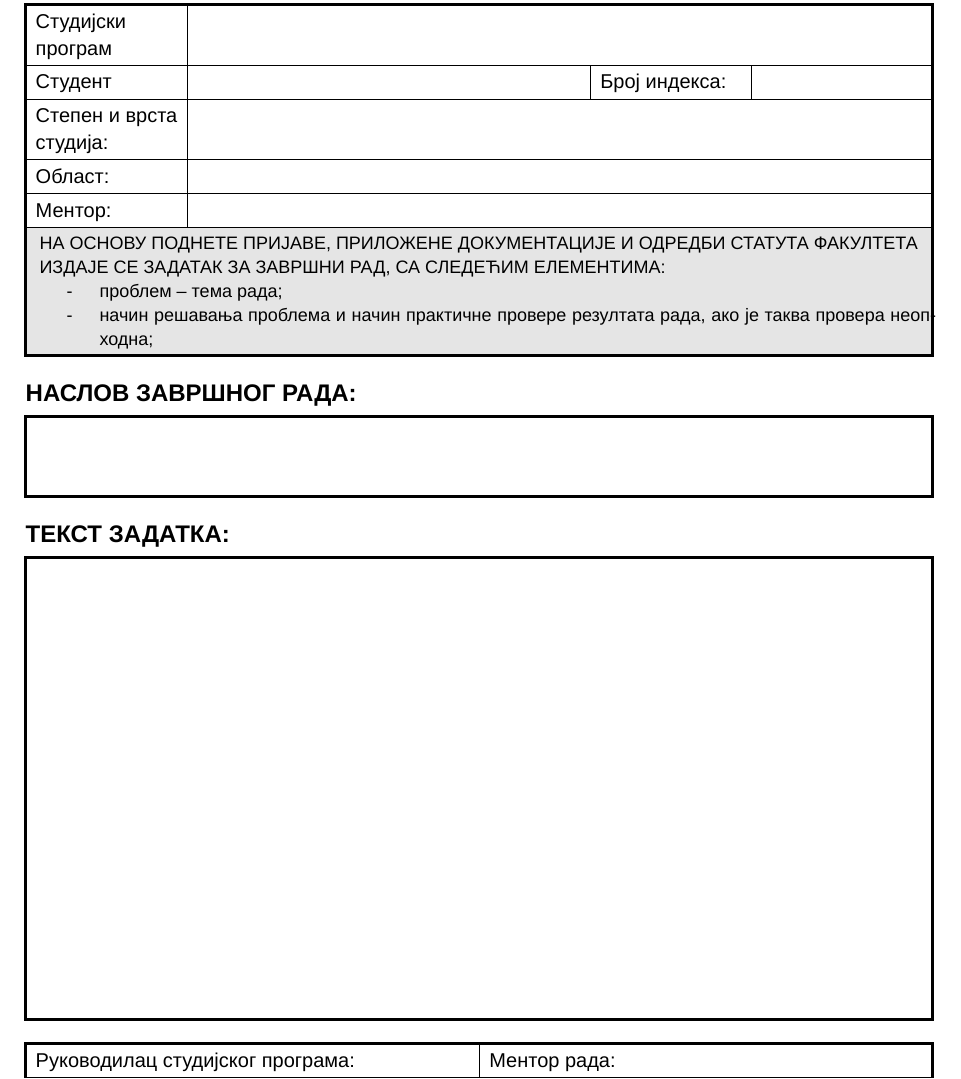
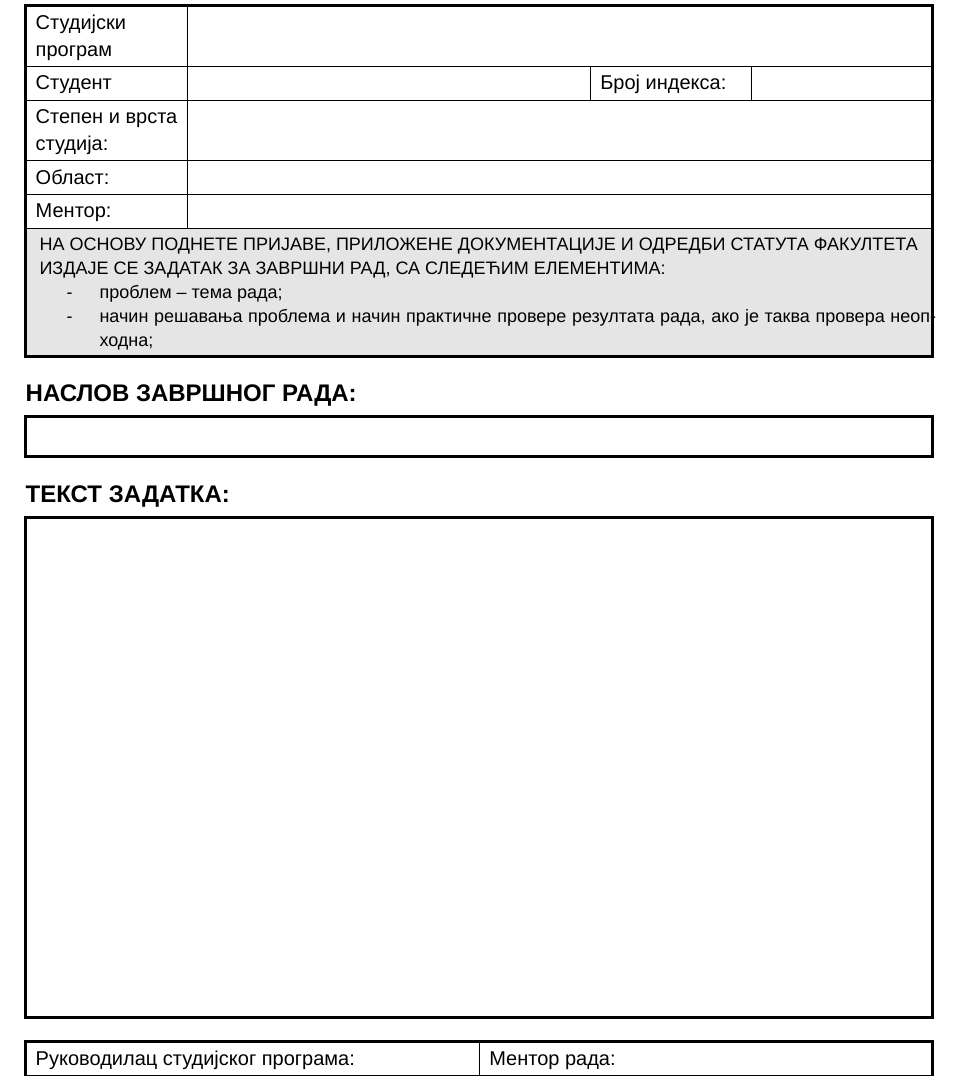
Before and after one commit to cetkovicaleksa/ftn77-thesis, a Typst document (src/form/assignment.typ): part of the page, cut so that both start at the same text. Compiled offline with Typst 0.15; a missing font is replaced by an installed copy or a similar font.

Commit message:
make assignemnt title layout more appropriate for single and multi row titles

```diff
--- a/src/form/assignment.typ
+++ b/src/form/assignment.typ
@@ -80,7 +80,7 @@
 
   #heading(level: 2, outlined: false, bookmarked: false)[Наслов завршног рада:]
 
-  #rect(width: 100%, stroke: _medium, height: 0.7fr, inset: 0.67em, outset: 0pt)[
+  #rect(width: 100%, stroke: _medium, inset: (x: 0.67em, y: 1em), outset: 0pt)[
     #align(center + horizon, strong(if title == auto { context document.title } else { title }))
   ]
 
```
